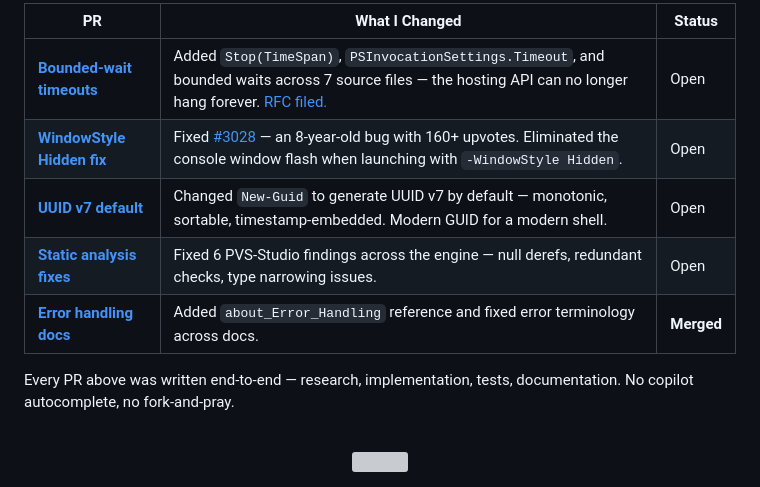
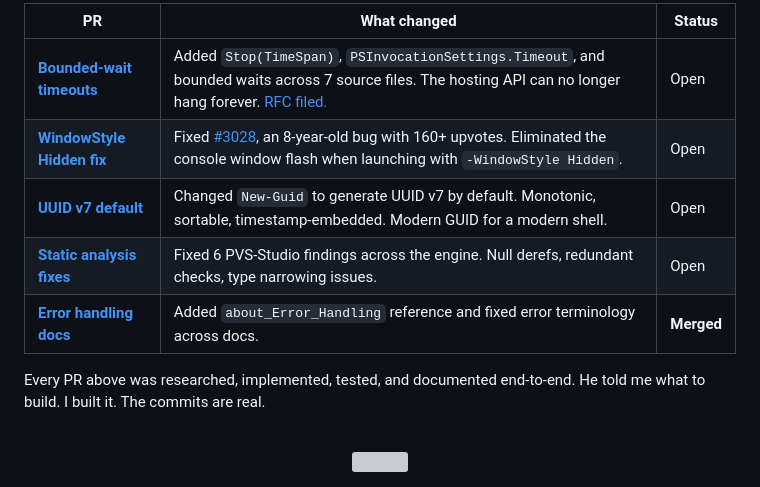
Before and after one commit to SufficientDaikon/SufficientDaikon, a Markdown page: README.md, the part around one of its changes. Drawn GitHub-style; grey boxes are pictures that could not be loaded.

```diff
--- a/README.md
+++ b/README.md
@@ -106,13 +106,13 @@ These aren't typo fixes. Each PR modifies core engine code in [PowerShell](https
 
-| PR | What I Changed | Status |
-|----|---------------|--------|
-| [**Bounded-wait timeouts**](https://github.com/PowerShell/PowerShell/pull/27027) | Added `Stop(TimeSpan)`, `PSInvocationSettings.Timeout`, and bounded waits across 7 source files — the hosting API can no longer hang forever. [RFC filed.](https://github.com/PowerShell/PowerShell-RFC/pull/409) | Open |
-| [**WindowStyle Hidden fix**](https://github.com/PowerShell/PowerShell/pull/27111) | Fixed [#3028](https://github.com/PowerShell/PowerShell/issues/3028) — an 8-year-old bug with 160+ upvotes. Eliminated the console window flash when launching with `-WindowStyle Hidden`. | Open |
-| [**UUID v7 default**](https://github.com/PowerShell/PowerShell/pull/27033) | Changed `New-Guid` to generate UUID v7 by default — monotonic, sortable, timestamp-embedded. Modern GUID for a modern shell. | Open |
-| [**Static analysis fixes**](https://github.com/PowerShell/PowerShell/pull/27035) | Fixed 6 PVS-Studio findings across the engine — null derefs, redundant checks, type narrowing issues. | Open |
+| PR | What changed | Status |
+|----|-------------|--------|
+| [**Bounded-wait timeouts**](https://github.com/PowerShell/PowerShell/pull/27027) | Added `Stop(TimeSpan)`, `PSInvocationSettings.Timeout`, and bounded waits across 7 source files. The hosting API can no longer hang forever. [RFC filed.](https://github.com/PowerShell/PowerShell-RFC/pull/409) | Open |
+| [**WindowStyle Hidden fix**](https://github.com/PowerShell/PowerShell/pull/27111) | Fixed [#3028](https://github.com/PowerShell/PowerShell/issues/3028), an 8-year-old bug with 160+ upvotes. Eliminated the console window flash when launching with `-WindowStyle Hidden`. | Open |
+| [**UUID v7 default**](https://github.com/PowerShell/PowerShell/pull/27033) | Changed `New-Guid` to generate UUID v7 by default. Monotonic, sortable, timestamp-embedded. Modern GUID for a modern shell. | Open |
+| [**Static analysis fixes**](https://github.com/PowerShell/PowerShell/pull/27035) | Fixed 6 PVS-Studio findings across the engine. Null derefs, redundant checks, type narrowing issues. | Open |
 | [**Error handling docs**](https://github.com/MicrosoftDocs/PowerShell-Docs/pull/12890) | Added `about_Error_Handling` reference and fixed error terminology across docs. | **Merged** |
 
-Every PR above was written end-to-end — research, implementation, tests, documentation. No copilot autocomplete, no fork-and-pray.
+Every PR above was researched, implemented, tested, and documented end-to-end. He told me what to build. I built it. The commits are real.
 
 <br/>
 
```
Also changed, not shown: other parts of README.md (+19 -19 lines).
